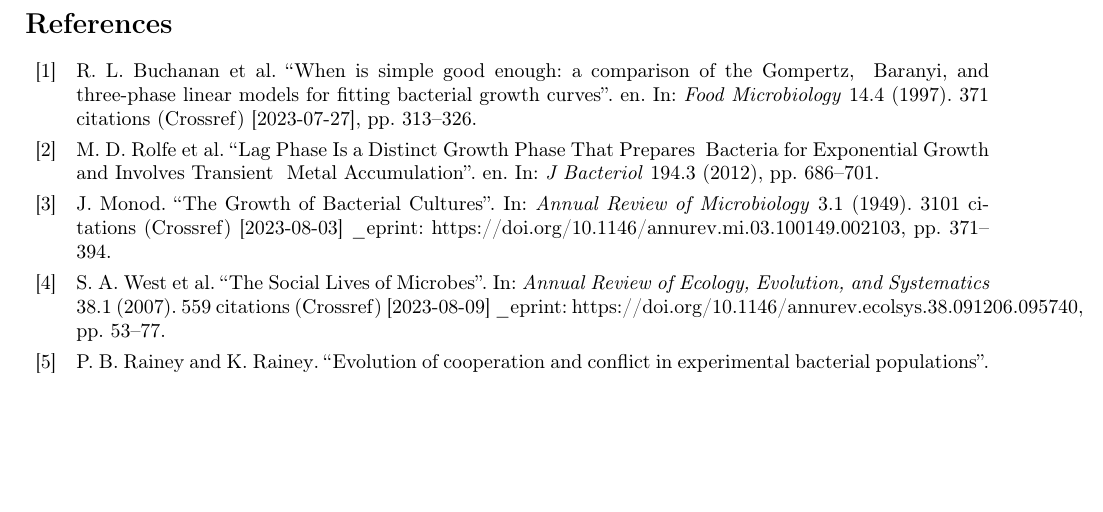
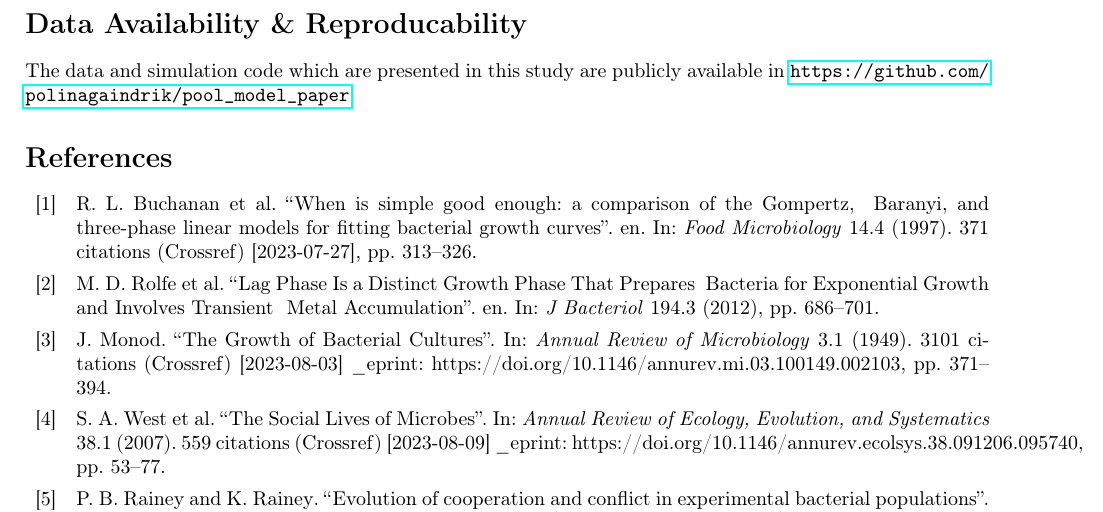
Before and after one commit to polinagaindrik/pool_model_paper, a LaTeX paper (paper/pool_model.tex): part of page 16 of 22 before the commit and part of page 16 of 23 after it, cut at the place of the change, the shorter picture padded with empty space. Compiled offline with pdfLaTeX.

Commit message:
add data availability statement

```diff
--- a/paper/pool_model.tex
+++ b/paper/pool_model.tex
@@ -1171,6 +1171,11 @@ What are limitations of our approach?
 \onecolumn
 
 \newpage
+\section*{Data Availability \& Reproducability}
+
+The data and simulation code which are presented in this study are publicly available in
+\url{https://github.com/polinagaindrik/pool_model_paper}.
+
 \printbibliography
 
 % ================================================================================================
```
